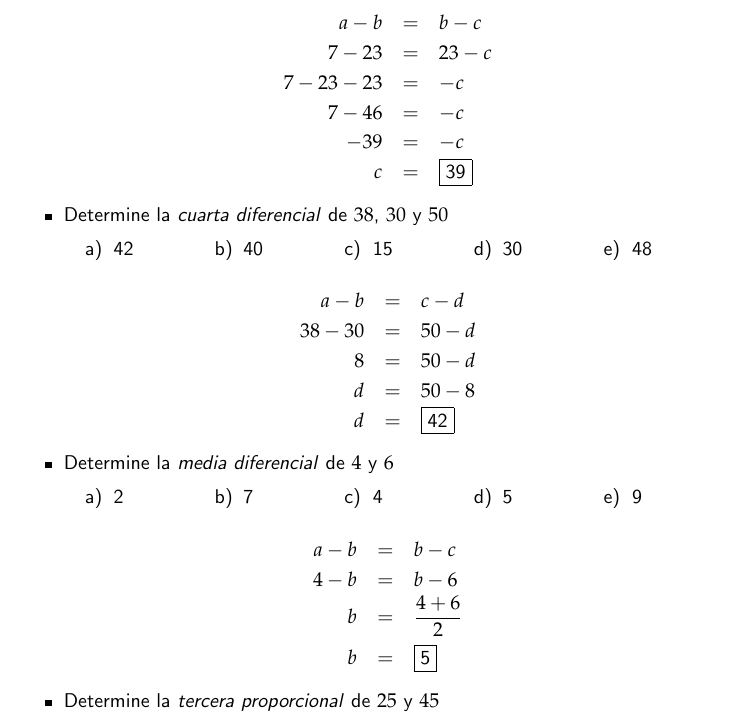
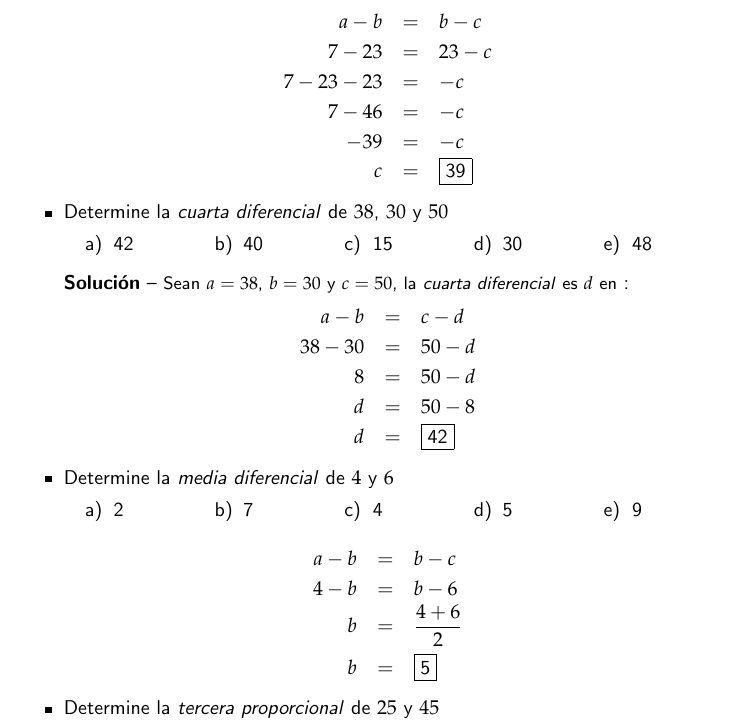
Before and after one commit to carrilloluis/Matematikz, a LaTeX document (Proporciones/d0a1a11e-092b-268c-fd26-e98a3c36aa00.tex, which reads Proporciones/a25c38f0-29f7-06d8-f80f-b8d369c537b2.tex): part of the page, cut so that both start at the same text. Compiled offline with pdfLaTeX.

Commit message:
Update a25c38f0-29f7-06d8-f80f-b8d369c537b2.tex

```diff
--- a/Proporciones/a25c38f0-29f7-06d8-f80f-b8d369c537b2.tex
+++ b/Proporciones/a25c38f0-29f7-06d8-f80f-b8d369c537b2.tex
@@ -6,6 +6,7 @@
 		\task{30}
 		\task{48}
 	\end{tasks}
+	\noindent \textbf{Solución} -- {\small Sean $a = 38$, $b = 30$ y $c = 50$, la \textit{cuarta diferencial} es $d$ en} :
 	\begin{eqnarray*}
 		a - b &=& c - d \\
 		38 - 30 &=& 50 - d \\
```
